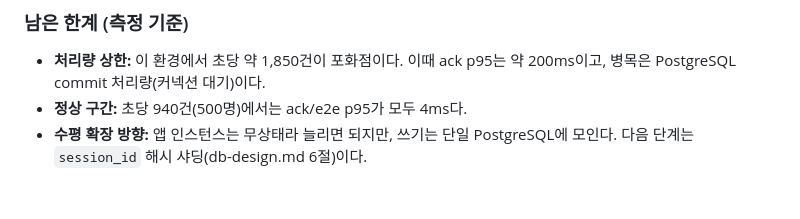
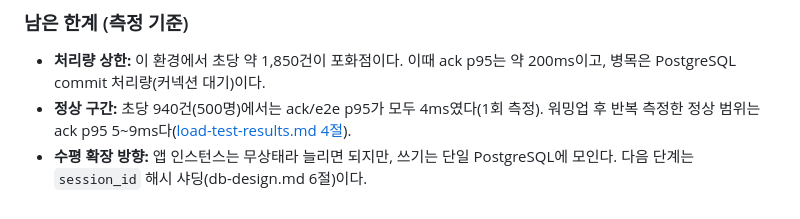
Before and after one commit to ackdongClub97/realtime-chat, a Markdown page: docs/query-optimization.md, the part around the change. Drawn GitHub-style.

```diff
--- a/docs/query-optimization.md
+++ b/docs/query-optimization.md
@@ -172,5 +172,5 @@ Limit (rows=51)
 ### 남은 한계 (측정 기준)
 
 - **처리량 상한:** 이 환경에서 초당 약 1,850건이 포화점이다. 이때 ack p95는 약 200ms이고, 병목은 PostgreSQL commit 처리량(커넥션 대기)이다.
-- **정상 구간:** 초당 940건(500명)에서는 ack/e2e p95가 모두 4ms다.
+- **정상 구간:** 초당 940건(500명)에서는 ack/e2e p95가 모두 4ms였다(1회 측정). 워밍업 후 반복 측정한 정상 범위는 ack p95 5~9ms다([load-test-results.md 4절](load-test-results.md)).
 - **수평 확장 방향:** 앱 인스턴스는 무상태라 늘리면 되지만, 쓰기는 단일 PostgreSQL에 모인다. 다음 단계는 `session_id` 해시 샤딩(db-design.md 6절)이다.
```
Also changed, not shown: docs/load-test-results.md (+7 -3 lines).
